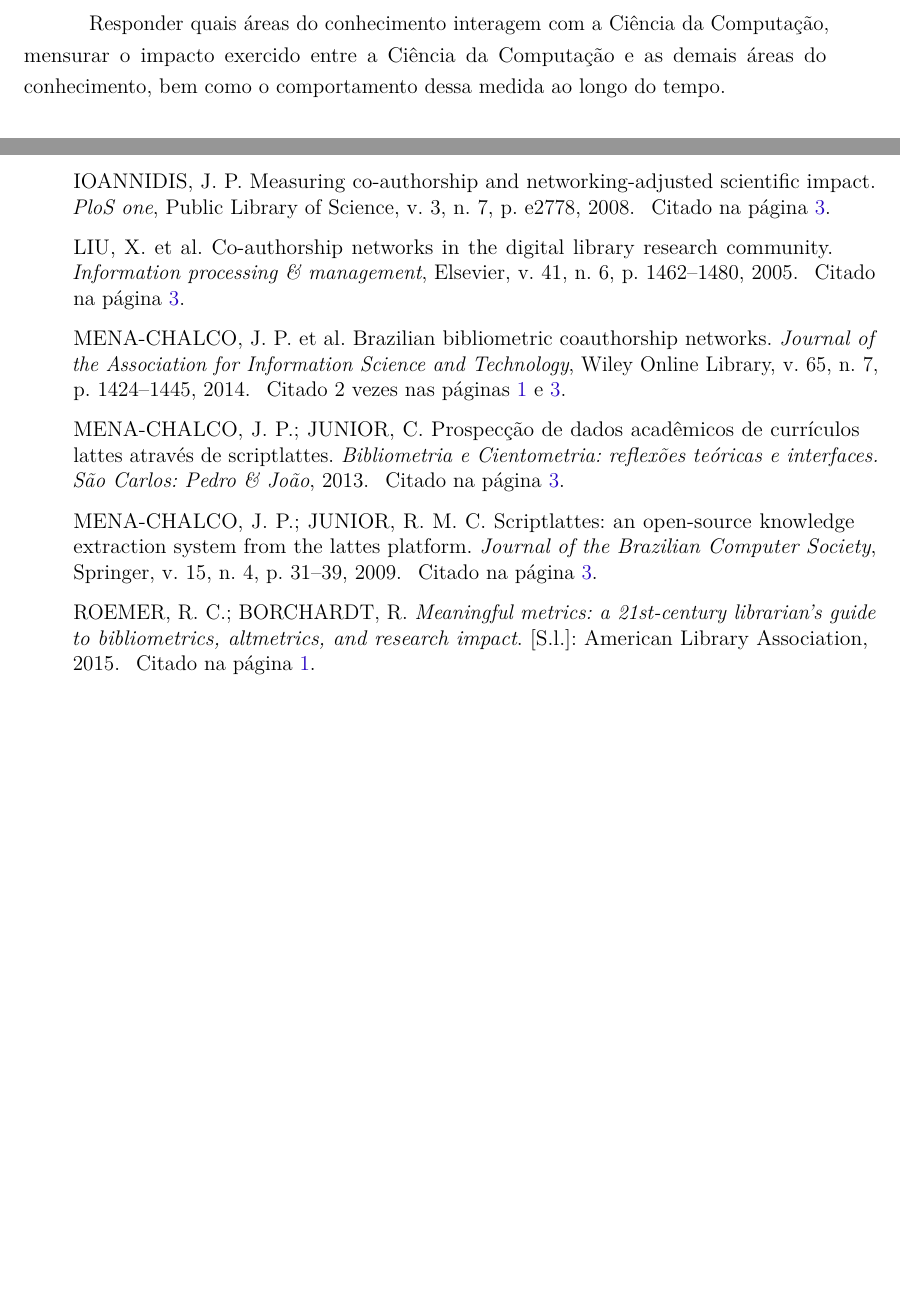
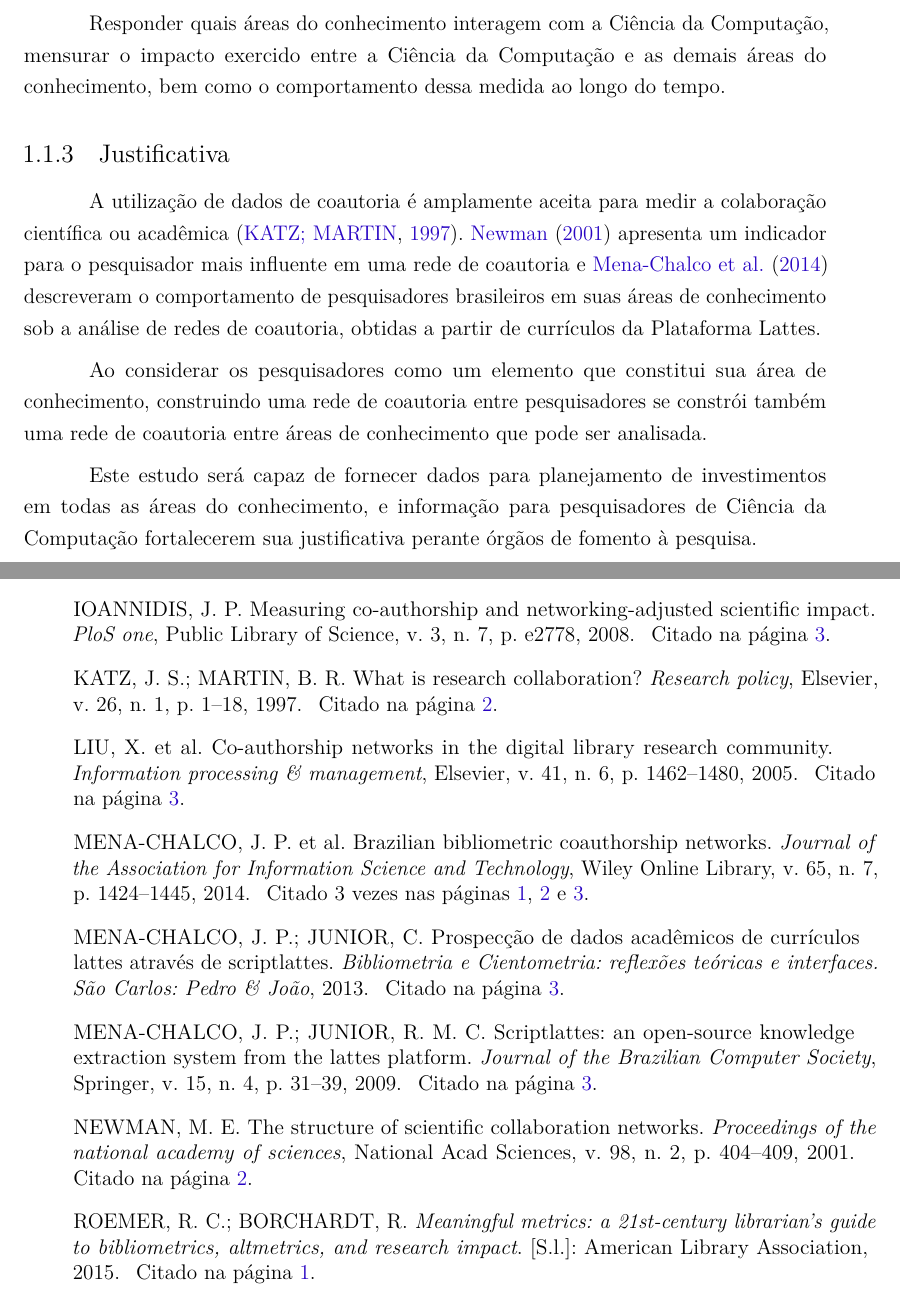
Before and after one commit to leonaascimento/computer-science-impact, a LaTeX thesis (dissertacao.tex, which reads capitulos/introducao.tex): two parts of pages 28 and 49 of 61, joined at a grey line, cut so that both start at the same text, the shorter picture padded with empty space. Compiled offline with pdfLaTeX.

Commit message:
Add justification

```diff
--- a/capitulos/introducao.tex
+++ b/capitulos/introducao.tex
@@ -24,3 +24,11 @@ Caracterizar o impacto da Ciência da Computação nas demais áreas do conhecim
 \subsection{Metas}
 
 Responder quais áreas do conhecimento interagem com a Ciência da Computação, mensurar o impacto exercido entre a Ciência da Computação e as demais áreas do conhecimento, bem como o comportamento dessa medida ao longo do tempo.
+
+\subsection{Justificativa}
+
+A utilização de dados de coautoria é amplamente aceita para medir a colaboração científica ou acadêmica \cite{katz1997research}. \citeonline{newman2001structure} apresenta um indicador para o pesquisador mais influente em uma rede de coautoria e \citeonline{mena2014brazilian} descreveram o comportamento de pesquisadores brasileiros em suas áreas de conhecimento sob a análise de redes de coautoria, obtidas a partir de currículos da Plataforma Lattes.
+
+Ao considerar os pesquisadores como um elemento que constitui sua área de conhecimento, construindo uma rede de coautoria entre pesquisadores se constrói também uma rede de coautoria entre áreas de conhecimento que pode ser analisada.
+
+Este estudo será capaz de fornecer dados para planejamento de investimentos em todas as áreas do conhecimento, e informação para pesquisadores de Ciência da Computação fortalecerem sua justificativa perante órgãos de fomento à pesquisa.
```
Also changed, not shown: capitulos/trabalhoscorrelatos.tex (line endings or trailing spaces).
